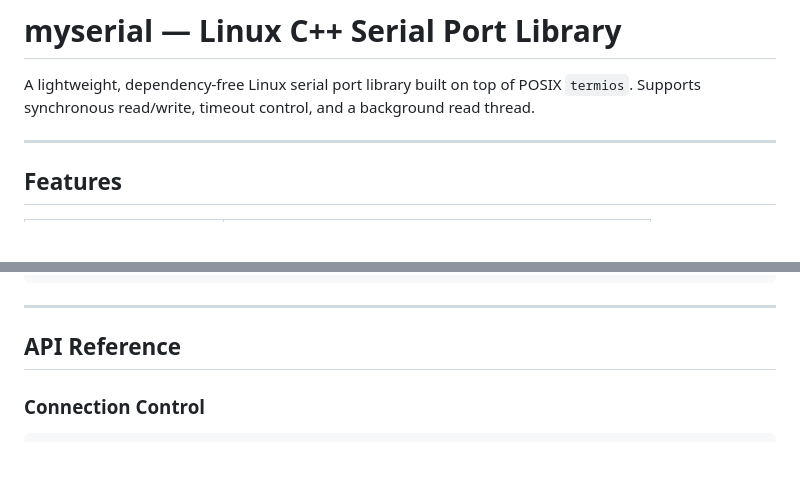
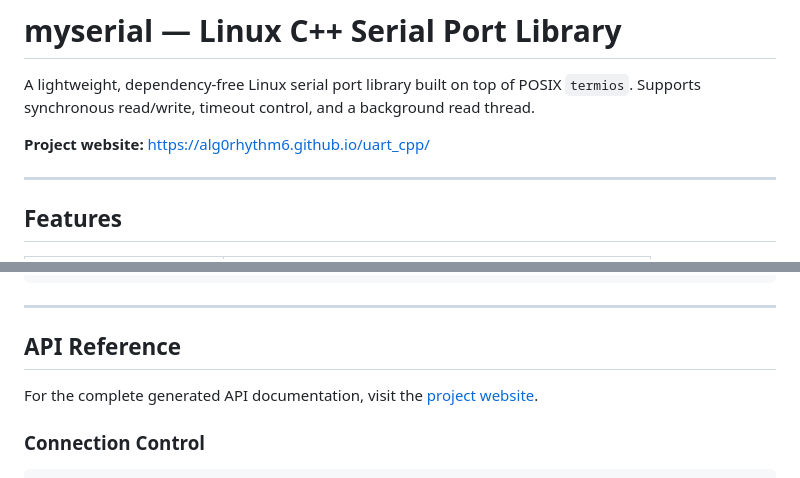
Before and after one commit to Alg0rhythm6/uart_cpp, a Markdown page: README.md, 2 parts joined by grey strips. Drawn GitHub-style; blank space fills up the shorter version.

```diff
--- a/README.md
+++ b/README.md
@@ -1,6 +1,8 @@
 # myserial — Linux C++ Serial Port Library
 
 A lightweight, dependency-free Linux serial port library built on top of POSIX `termios`. Supports synchronous read/write, timeout control, and a background read thread.
+
+**Project website:** [https://alg0rhythm6.github.io/uart_cpp/](https://alg0rhythm6.github.io/uart_cpp/)
 
 ---
 
@@ -66,6 +68,8 @@ myserial::Serial ser("/dev/ttyUSB0", cfg);
 ---
 
 ## API Reference
+
+For the complete generated API documentation, visit the [project website](https://alg0rhythm6.github.io/uart_cpp/).
 
 ### Connection Control
 
```
